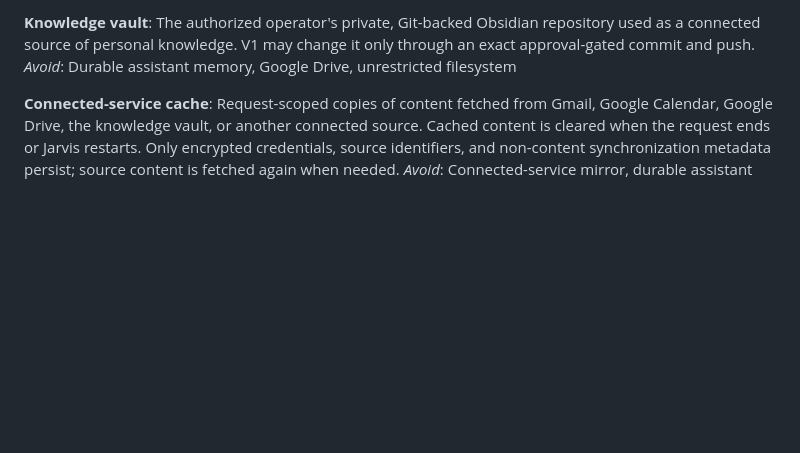
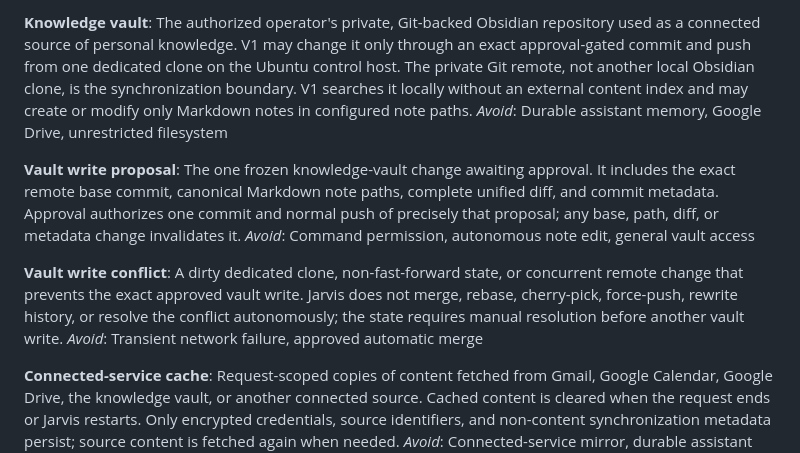
Before and after one commit to samikayyal/jarvis-v2, a Markdown page: CONTEXT.md, the part around the change. Drawn GitHub-style; blank space fills up the shorter version.

Commit message:
ticket 08

```diff
--- a/CONTEXT.md
+++ b/CONTEXT.md
@@ -254,8 +254,25 @@ _Avoid_: Approval-gated action, wildcard command approval, model decision
 **Knowledge vault**:
 The authorized operator's private, Git-backed Obsidian repository used as a
 connected source of personal knowledge. V1 may change it only through an exact
-approval-gated commit and push.
+approval-gated commit and push from one dedicated clone on the Ubuntu control
+host. The private Git remote, not another local Obsidian clone, is the
+synchronization boundary. V1 searches it locally without an external content
+index and may create or modify only Markdown notes in configured note paths.
 _Avoid_: Durable assistant memory, Google Drive, unrestricted filesystem
+
+**Vault write proposal**:
+The one frozen knowledge-vault change awaiting approval. It includes the exact
+remote base commit, canonical Markdown note paths, complete unified diff, and
+commit metadata. Approval authorizes one commit and normal push of precisely
+that proposal; any base, path, diff, or metadata change invalidates it.
+_Avoid_: Command permission, autonomous note edit, general vault access
+
+**Vault write conflict**:
+A dirty dedicated clone, non-fast-forward state, or concurrent remote change
+that prevents the exact approved vault write. Jarvis does not merge, rebase,
+cherry-pick, force-push, rewrite history, or resolve the conflict autonomously;
+the state requires manual resolution before another vault write.
+_Avoid_: Transient network failure, approved automatic merge
 
 **Connected-service cache**:
 Request-scoped copies of content fetched from Gmail, Google Calendar, Google
```
